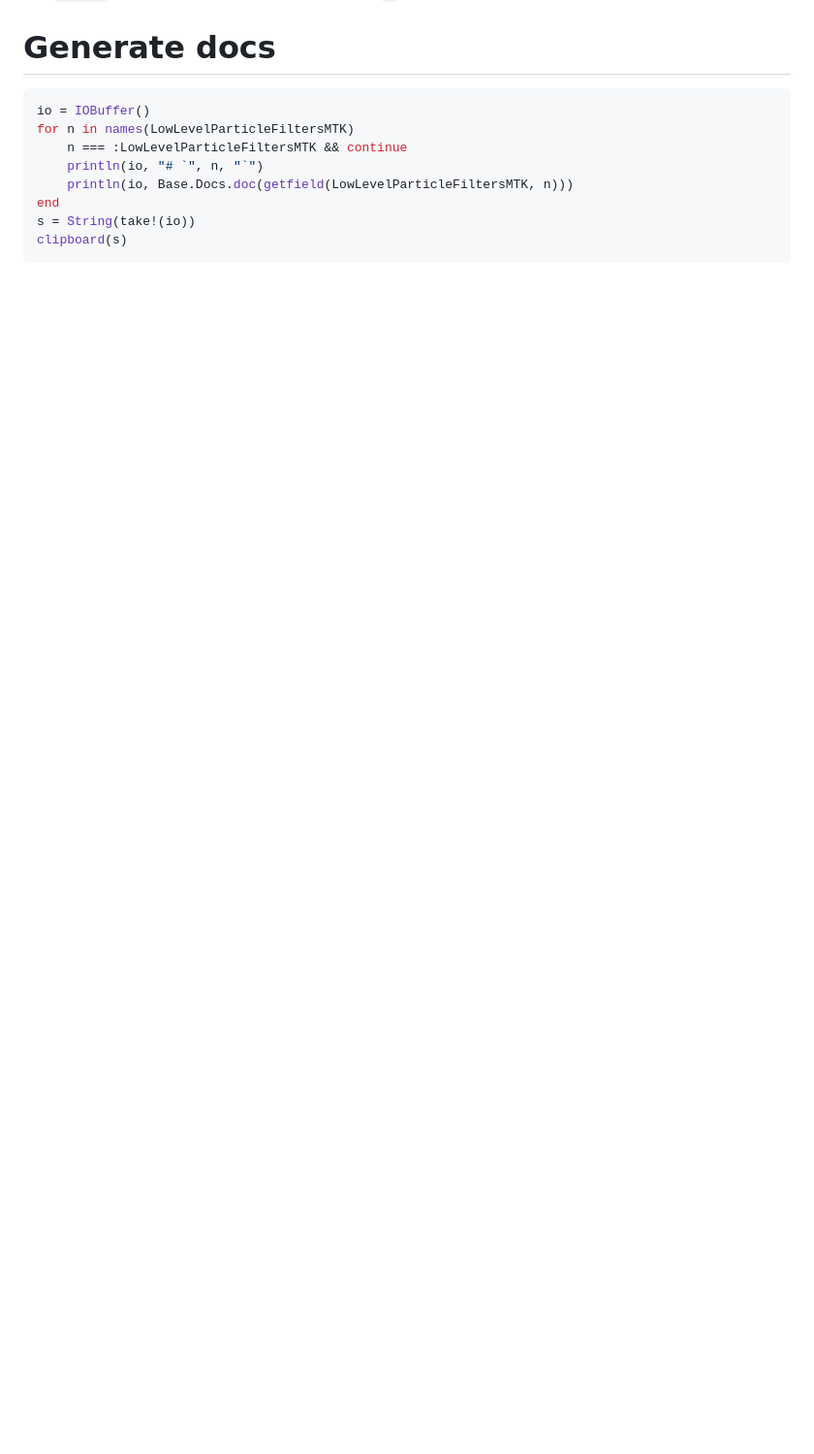
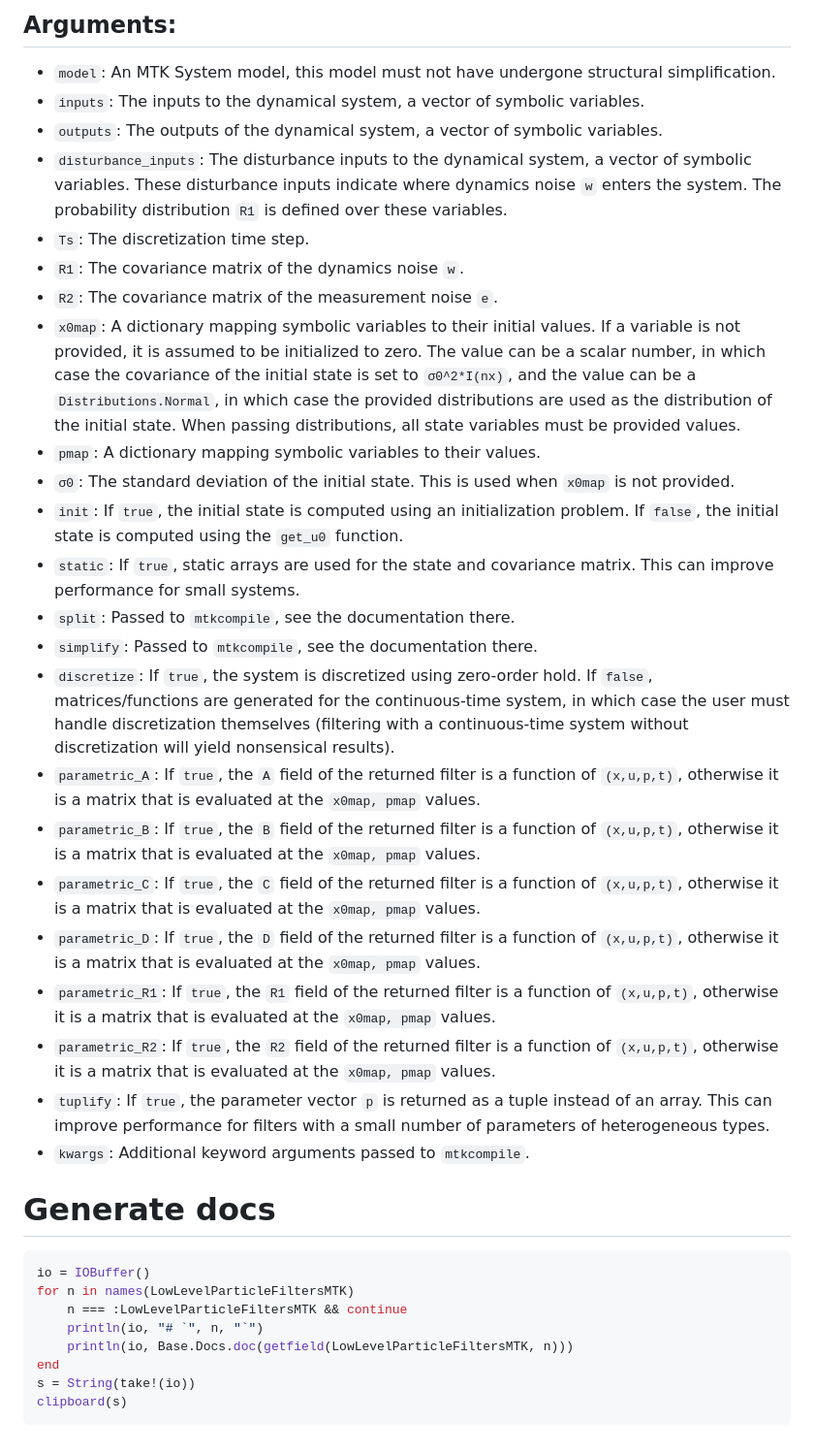
Before and after one commit to baggepinnen/LowLevelParticleFiltersMTK.jl, a Markdown page: README.md, the part around the change printed below. Shown: that part at 97% size. GitHub-like rendering; blank space fills up the shorter version.

Commit message:
Add documentation for KalmanFilter function

```diff
--- a/README.md
+++ b/README.md
@@ -301,3 +316,27 @@ Propagate a probability distribution `dist` through a nonlinear function `f` usi
+## Arguments:
+- `model`: An MTK System model, this model must not have undergone structural simplification.
+- `inputs`: The inputs to the dynamical system, a vector of symbolic variables.
+- `outputs`: The outputs of the dynamical system, a vector of symbolic variables.
+- `disturbance_inputs`: The disturbance inputs to the dynamical system, a vector of symbolic variables. These disturbance inputs indicate where dynamics noise ``w`` enters the system. The probability distribution ``R1`` is defined over these variables.
+- `Ts`: The discretization time step.
+- `R1`: The covariance matrix of the dynamics noise ``w``.
+- `R2`: The covariance matrix of the measurement noise ``e``.
+- `x0map`: A dictionary mapping symbolic variables to their initial values. If a variable is not provided, it is assumed to be initialized to zero.  The value can be a scalar number, in which case the covariance of the initial state is set to `σ0^2*I(nx)`, and the value can be a `Distributions.Normal`, in which case the provided distributions are used as the distribution of the initial state. When passing distributions, all state variables must be provided values.
+- `pmap`: A dictionary mapping symbolic variables to their values.
+- `σ0`: The standard deviation of the initial state. This is used when `x0map` is not provided.
+- `init`: If `true`, the initial state is computed using an initialization problem. If `false`, the initial state is computed using the `get_u0` function.
+- `static`: If `true`, static arrays are used for the state and covariance matrix. This can improve performance for small systems.
+- `split`: Passed to `mtkcompile`, see the documentation there.
+- `simplify`: Passed to `mtkcompile`, see the documentation there.
+- `discretize`: If `true`, the system is discretized using zero-order hold. If `false`, matrices/functions are generated for the continuous-time system, in which case the user must handle discretization themselves (filtering with a continuous-time system without discretization will yield nonsensical results).
+- `parametric_A`: If `true`, the `A` field of the returned filter is a function of `(x,u,p,t)`, otherwise it is a matrix that is evaluated at the `x0map, pmap` values.
+- `parametric_B`: If `true`, the `B` field of the returned filter is a function of `(x,u,p,t)`, otherwise it is a matrix that is evaluated at the `x0map, pmap` values.
+- `parametric_C`: If `true`, the `C` field of the returned filter is a function of `(x,u,p,t)`, otherwise it is a matrix that is evaluated at the `x0map, pmap` values.
+- `parametric_D`: If `true`, the `D` field of the returned filter is a function of `(x,u,p,t)`, otherwise it is a matrix that is evaluated at the `x0map, pmap` values.
+- `parametric_R1`: If `true`, the `R1` field of the returned filter is a function of `(x,u,p,t)`, otherwise it is a matrix that is evaluated at the `x0map, pmap` values.
+- `parametric_R2`: If `true`, the `R2` field of the returned filter is a function of `(x,u,p,t)`, otherwise it is a matrix that is evaluated at the `x0map, pmap` values.
+- `tuplify`: If `true`, the parameter vector `p` is returned as a tuple instead of an array. This can improve performance for filters with a small number of parameters of heterogeneous types.
+- `kwargs`: Additional keyword arguments passed to `mtkcompile`.
 
 
 # Generate docs
```
Also changed, not shown: other parts of README.md (+15 -0 lines).
